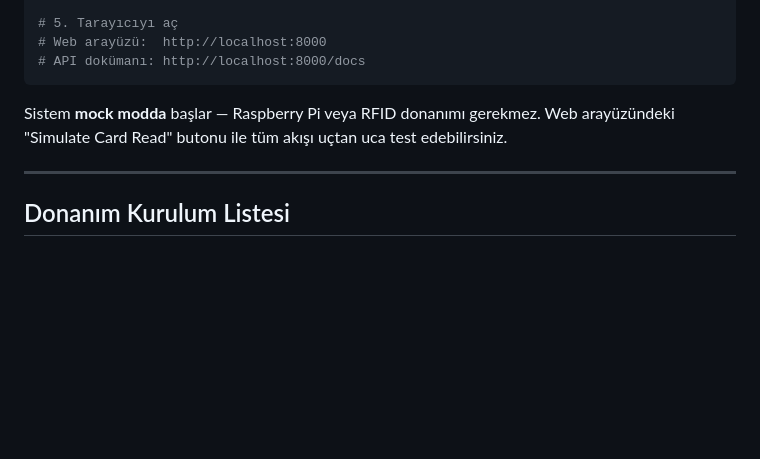
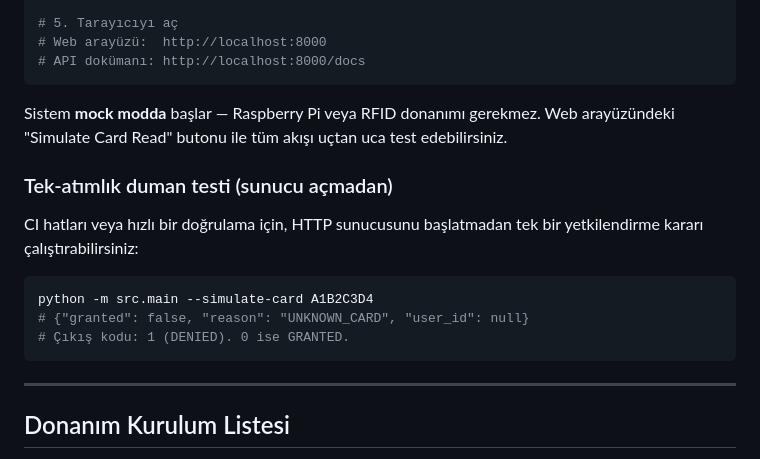
Before and after one commit to btankutt/rpi-rfid-access-control, a Markdown page: README.tr.md, the part around the change. GitHub-like rendering; blank space fills up the shorter version.

````diff
--- a/README.tr.md
+++ b/README.tr.md
@@ -76,6 +76,17 @@ python -m src.main
 
 Sistem **mock modda** başlar — Raspberry Pi veya RFID donanımı gerekmez. Web arayüzündeki "Simulate Card Read" butonu ile tüm akışı uçtan uca test edebilirsiniz.
 
+### Tek-atımlık duman testi (sunucu açmadan)
+
+CI hatları veya hızlı bir doğrulama için, HTTP sunucusunu başlatmadan
+tek bir yetkilendirme kararı çalıştırabilirsiniz:
+
+```bash
+python -m src.main --simulate-card A1B2C3D4
+# {"granted": false, "reason": "UNKNOWN_CARD", "user_id": null}
+# Çıkış kodu: 1 (DENIED). 0 ise GRANTED.
+```
+
 ---
 
 ## Donanım Kurulum Listesi
````
Also changed, not shown: README.md (+11 -0 lines).
